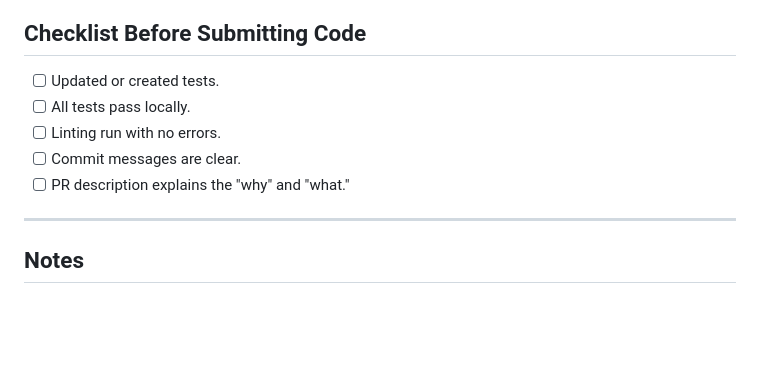
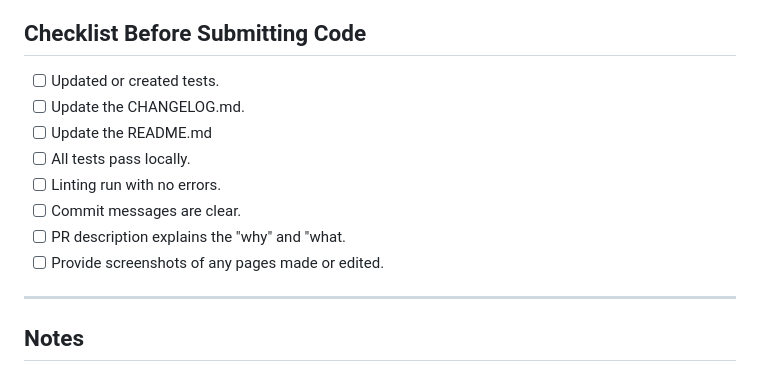
Before and after one commit to djav1985/v-dmarc-dashboard, a Markdown page: AGENTS.md, the part around the change. Rendered like a GitHub page; blank space fills up the shorter version.

```diff
--- a/AGENTS.md
+++ b/AGENTS.md
@@ -81,11 +81,13 @@ Before committing changes:
 
 ## Checklist Before Submitting Code
 - [ ] Updated or created tests.
+- [ ] Update the CHANGELOG.md.
+- [ ] Update the README.md
 - [ ] All tests pass locally.
 - [ ] Linting run with no errors.
 - [ ] Commit messages are clear.
-- [ ] PR description explains the "why" and "what."
-
+- [ ] PR description explains the "why" and "what.
+- [ ] Provide screenshots of any pages made or edited.
 ---
 
 ## Notes
```
